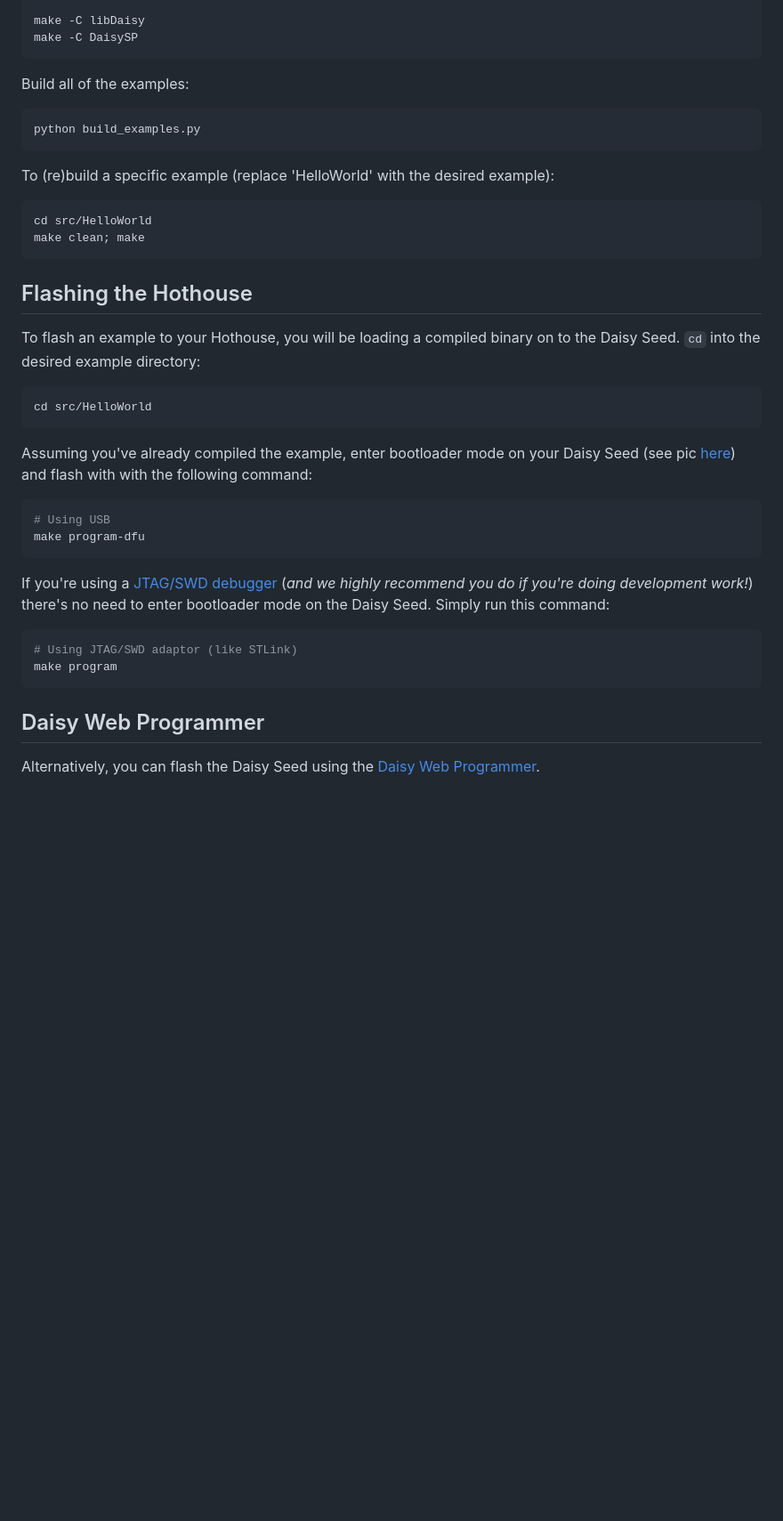
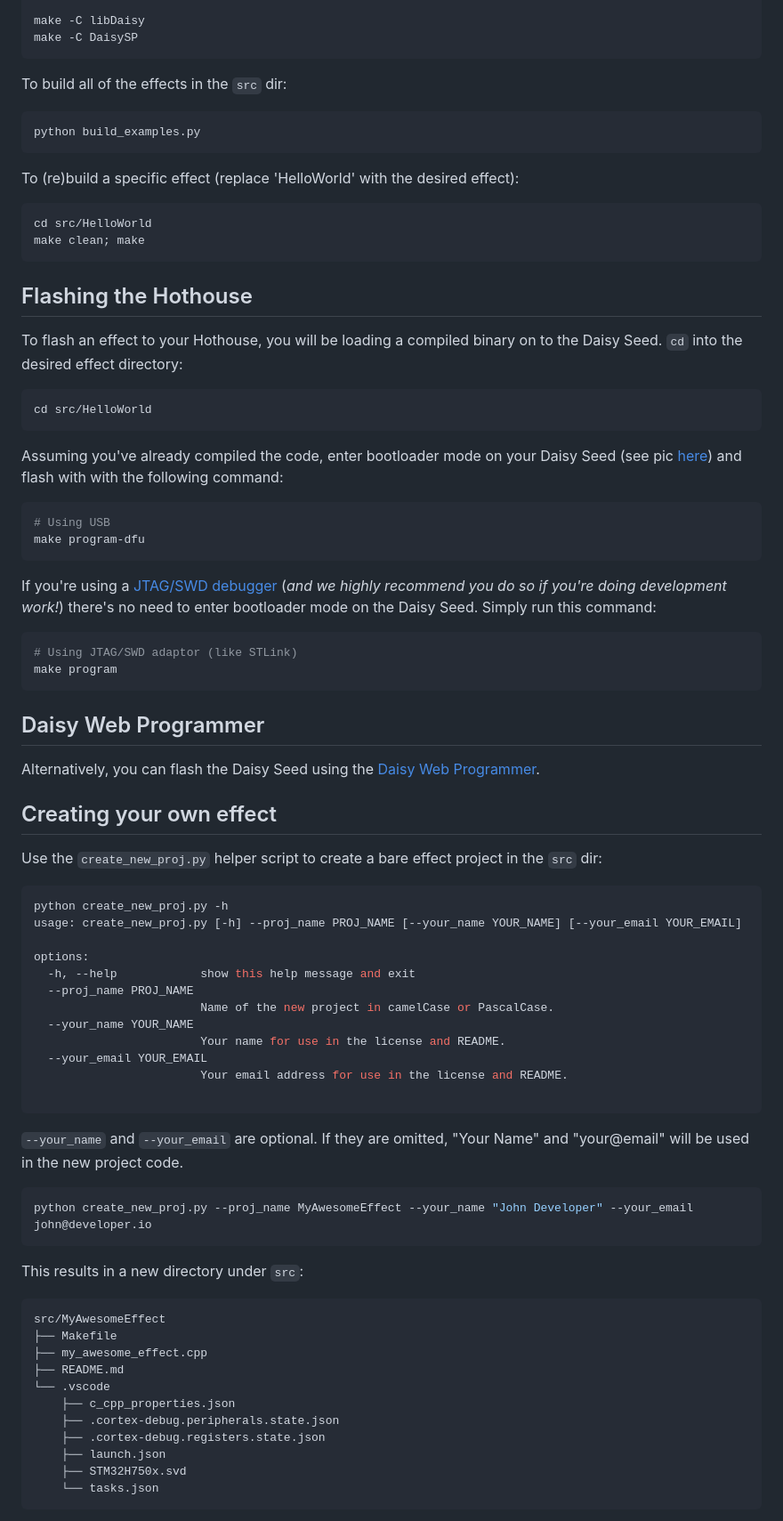
Before and after one commit to clevelandmusicco/HothouseExamples, a Markdown page: README.md, the part around one of its changes. Shown at 89% size. Rendered like a GitHub page; blank space fills up the shorter version.

Commit message:
Extend README Tweak _template project Clean up python helper scripts

````diff
--- a/README.md
+++ b/README.md
@@ -29,13 +37,13 @@ make -C libDaisy
 make -C DaisySP
 ```
 
-Build all of the examples:
+To build all of the effects in the `src` dir:
 
 ```bash
 python build_examples.py
 ```
 
-To (re)build a specific example (replace 'HelloWorld' with the desired example):
+To (re)build a specific effect (replace 'HelloWorld' with the desired effect):
 
 ```bash
 cd src/HelloWorld
@@ -44,20 +52,20 @@ make clean; make
 
 ## Flashing the Hothouse
 
-To flash an example to your Hothouse, you will be loading a compiled binary on to the Daisy Seed. `cd` into the desired example directory:
+To flash an effect to your Hothouse, you will be loading a compiled binary on to the Daisy Seed. `cd` into the desired effect directory:
 
 ```bash
 cd src/HelloWorld
 ```
 
-Assuming you've already compiled the example, enter bootloader mode on your Daisy Seed (see pic [here](https://github.com/electro-smith/DaisyWiki/wiki/1.-Setting-Up-Your-Development-Environment#4a-flashing-the-daisy-via-usb)) and flash with with the following command:
+Assuming you've already compiled the code, enter bootloader mode on your Daisy Seed (see pic [here](https://github.com/electro-smith/DaisyWiki/wiki/1.-Setting-Up-Your-Development-Environment#4a-flashing-the-daisy-via-usb)) and flash with with the following command:
 
 ```bash
 # Using USB
 make program-dfu
 ```
 
-If you're using a [JTAG/SWD debugger](https://electro-smith.com/products/st-link-v3-mini-debugger) (*and we highly recommend you do if you're doing development work!*) there's no need to enter bootloader mode on the Daisy Seed. Simply run this command:
+If you're using a [JTAG/SWD debugger](https://electro-smith.com/products/st-link-v3-mini-debugger) (*and we highly recommend you do so if you're doing development work!*) there's no need to enter bootloader mode on the Daisy Seed. Simply run this command:
 
 ```bash
 # Using JTAG/SWD adaptor (like STLink)
@@ -67,3 +75,45 @@ make program
 ## Daisy Web Programmer
 
 Alternatively, you can flash the Daisy Seed using the [Daisy Web Programmer](https://electro-smith.github.io/Programmer/).
+
+## Creating your own effect
+
+Use the `create_new_proj.py` helper script to create a bare effect project in the `src` dir:
+
+```bash
+python create_new_proj.py -h
+usage: create_new_proj.py [-h] --proj_name PROJ_NAME [--your_name YOUR_NAME] [--your_email YOUR_EMAIL]
+
+options:
+  -h, --help            show this help message and exit
+  --proj_name PROJ_NAME
+                        Name of the new project in camelCase or PascalCase.
+  --your_name YOUR_NAME
+                        Your name for use in the license and README.
+  --your_email YOUR_EMAIL
+                        Your email address for use in the license and README.
+
+```
+
+`--your_name` and `--your_email` are optional. If they are omitted, "Your Name" and "your@email" will be used in the new project code.
+
+```bash
+python create_new_proj.py --proj_name MyAwesomeEffect --your_name "John Developer" --your_email john@developer.io
+```
+
+This results in a new directory under `src`:
+
+```bash
+src/MyAwesomeEffect
+├── Makefile
+├── my_awesome_effect.cpp
+├── README.md
+└── .vscode
+    ├── c_cpp_properties.json
+    ├── .cortex-debug.peripherals.state.json
+    ├── .cortex-debug.registers.state.json
+    ├── launch.json
+    ├── STM32H750x.svd
+    └── tasks.json
+```
+
````
Also changed, not shown: other parts of README.md (+35 -4 lines), resources/images/new_proj_vscode.png (added), 2 other files.
